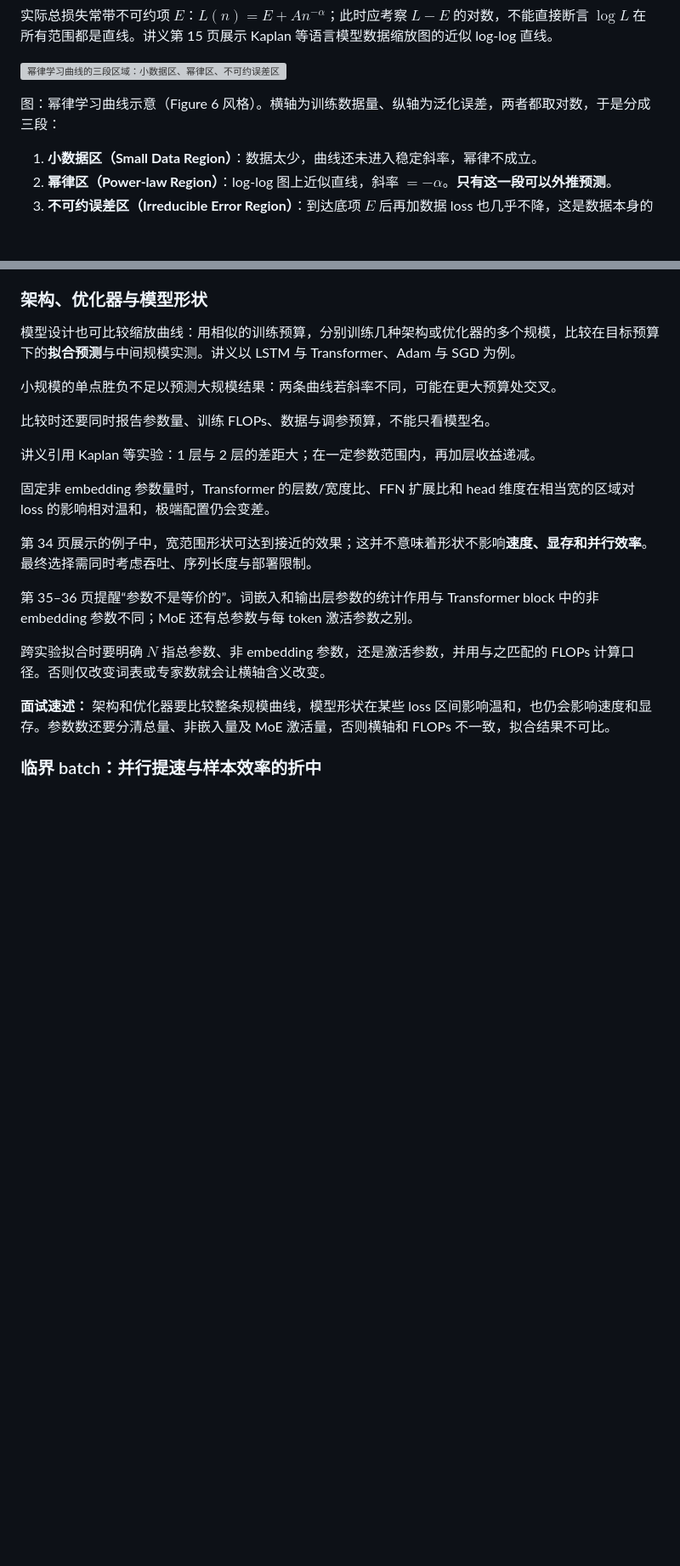
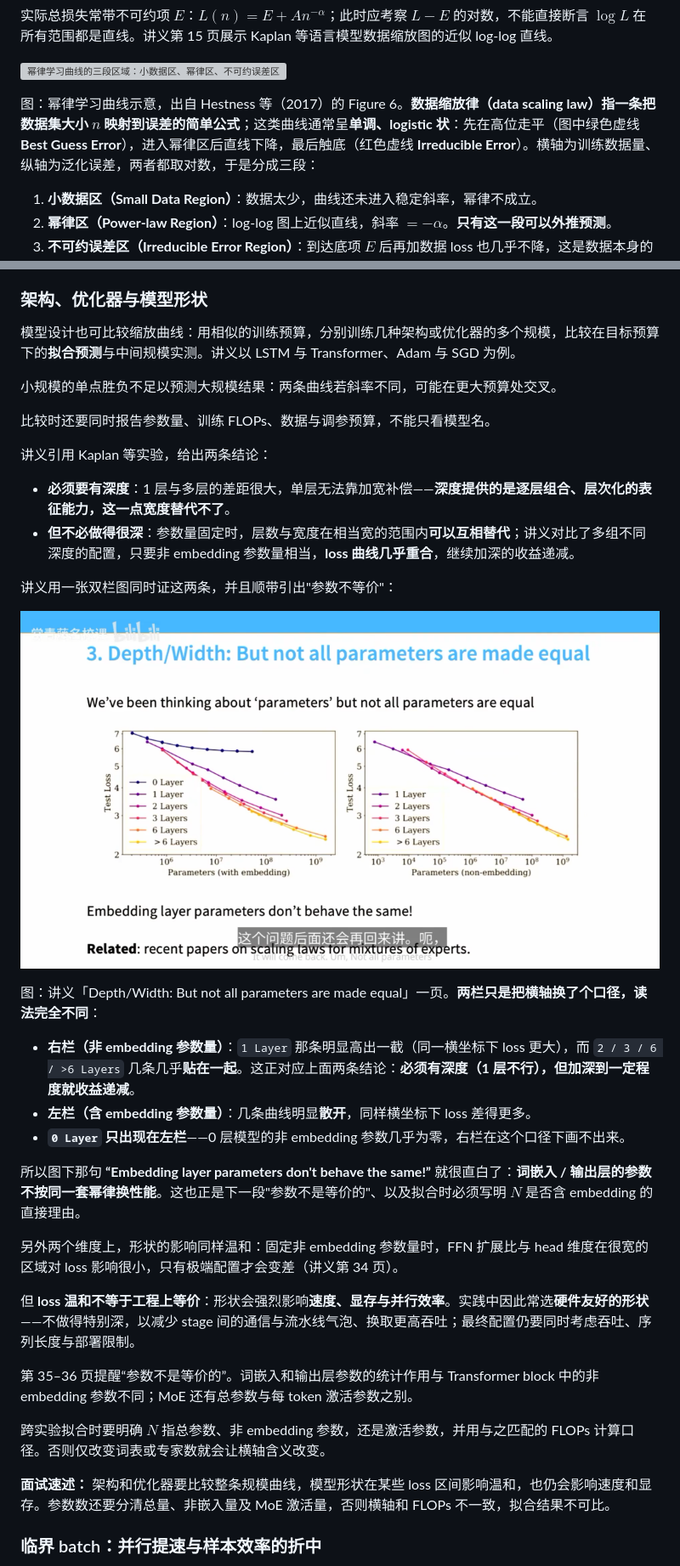
Before and after one commit to code-player-x/learn-cs336, a Markdown page: docs_2026_Fall_cs336/09-Scaling-Laws基础.md, 2 parts joined by grey strips. Shown: that part at 85% size. GitHub-like rendering; pictures changed too: docs_2026_Fall_cs336/assets/lecture09-depth-width-params.png (added); blank space fills up the shorter version; grey boxes are pictures that could not be loaded.

```diff
--- a/docs_2026_Fall_cs336/09-Scaling-Laws基础.md
+++ b/docs_2026_Fall_cs336/09-Scaling-Laws基础.md
@@ -38,7 +38,7 @@ $$\log e(n)=\log A-\alpha\log n.$$
 
 ![幂律学习曲线的三段区域：小数据区、幂律区、不可约误差区](assets/lecture09-power-law-regions.png)
 
-图：幂律学习曲线示意（Figure 6 风格）。横轴为训练数据量、纵轴为泛化误差，两者都取对数，于是分成三段：
+图：幂律学习曲线示意，出自 Hestness 等（2017）的 Figure 6。**数据缩放律（data scaling law）指一条把数据集大小 $n$ 映射到误差的简单公式**；这类曲线通常呈**单调、logistic 状**：先在高位走平（图中绿色虚线 **Best Guess Error**），进入幂律区后直线下降，最后触底（红色虚线 **Irreducible Error**）。横轴为训练数据量、纵轴为泛化误差，两者都取对数，于是分成三段：
 
 1. **小数据区（Small Data Region）**：数据太少，曲线还未进入稳定斜率，幂律不成立。
 2. **幂律区（Power-law Region）**：log-log 图上近似直线，斜率 $=-\alpha$。**只有这一段可以外推预测**。
@@ -132,11 +132,26 @@ $$D'=U_D+U_D R_D^{*}\left(1-e^{-R_D/R_D^{*}}\right),$$
 
 比较时还要同时报告参数量、训练 FLOPs、数据与调参预算，不能只看模型名。
 
-讲义引用 Kaplan 等实验：1 层与 2 层的差距大；在一定参数范围内，再加层收益递减。
+讲义引用 Kaplan 等实验，给出两条结论：
 
-固定非 embedding 参数量时，Transformer 的层数/宽度比、FFN 扩展比和 head 维度在相当宽的区域对 loss 的影响相对温和，极端配置仍会变差。
+- **必须要有深度**：1 层与多层的差距很大，单层无法靠加宽补偿——**深度提供的是逐层组合、层次化的表征能力，这一点宽度替代不了**。
+- **但不必做得很深**：参数量固定时，层数与宽度在相当宽的范围内**可以互相替代**；讲义对比了多组不同深度的配置，只要非 embedding 参数量相当，**loss 曲线几乎重合**，继续加深的收益递减。
 
-第 34 页展示的例子中，宽范围形状可达到接近的效果；这并不意味着形状不影响**速度、显存和并行效率**。最终选择需同时考虑吞吐、序列长度与部署限制。
+讲义用一张双栏图同时证这两条，并且顺带引出"参数不等价"：
+
+![深度 vs 宽度：右图按非 embedding 参数量，1 层明显离群、2 到 6 层以上几乎重合；左图改为含 embedding 参数量后曲线散开](assets/lecture09-depth-width-params.png)
+
+图：讲义「Depth/Width: But not all parameters are made equal」一页。**两栏只是把横轴换了个口径，读法完全不同**：
+
+- **右栏（非 embedding 参数量）**：`1 Layer` 那条明显高出一截（同一横坐标下 loss 更大），而 `2 / 3 / 6 / >6 Layers` 几条几乎**贴在一起**。这正对应上面两条结论：**必须有深度（1 层不行），但加深到一定程度就收益递减**。
+- **左栏（含 embedding 参数量）**：几条曲线明显**散开**，同样横坐标下 loss 差得更多。
+- **`0 Layer` 只出现在左栏**——0 层模型的非 embedding 参数几乎为零，右栏在这个口径下画不出来。
+
+所以图下那句 **“Embedding layer parameters don't behave the same!”** 就很直白了：**词嵌入 / 输出层的参数不按同一套幂律换性能**。这也正是下一段"参数不是等价的"、以及拟合时必须写明 $N$ 是否含 embedding 的直接理由。
+
+另外两个维度上，形状的影响同样温和：固定非 embedding 参数量时，FFN 扩展比与 head 维度在很宽的区域对 loss 影响很小，只有极端配置才会变差（讲义第 34 页）。
+
+但 **loss 温和不等于工程上等价**：形状会强烈影响**速度、显存与并行效率**。实践中因此常选**硬件友好的形状**——不做得特别深，以减少 stage 间的通信与流水线气泡、换取更高吞吐；最终配置仍要同时考虑吞吐、序列长度与部署限制。
 
 第 35–36 页提醒“参数不是等价的”。词嵌入和输出层参数的统计作用与 Transformer block 中的非 embedding 参数不同；MoE 还有总参数与每 token 激活参数之别。
 
```
Also changed, not shown: other parts of docs_2026_Fall_cs336/09-Scaling-Laws基础.md (+39 -2 lines), docs_2026_Fall_cs336/assets/lecture09-critical-batch.png (added), docs_2026_Fall_cs336/assets/lecture09-mup-learning-rate.png (added).
